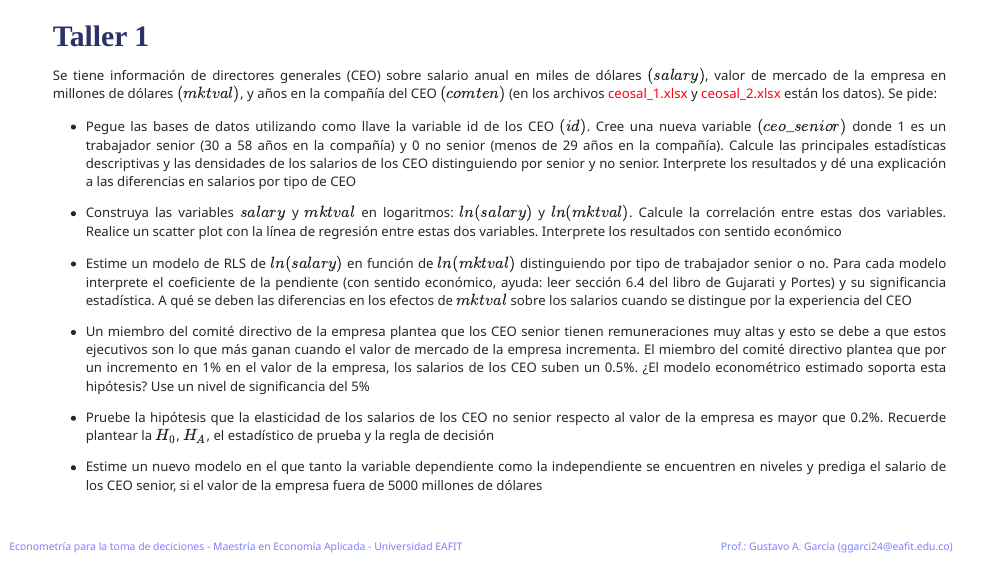
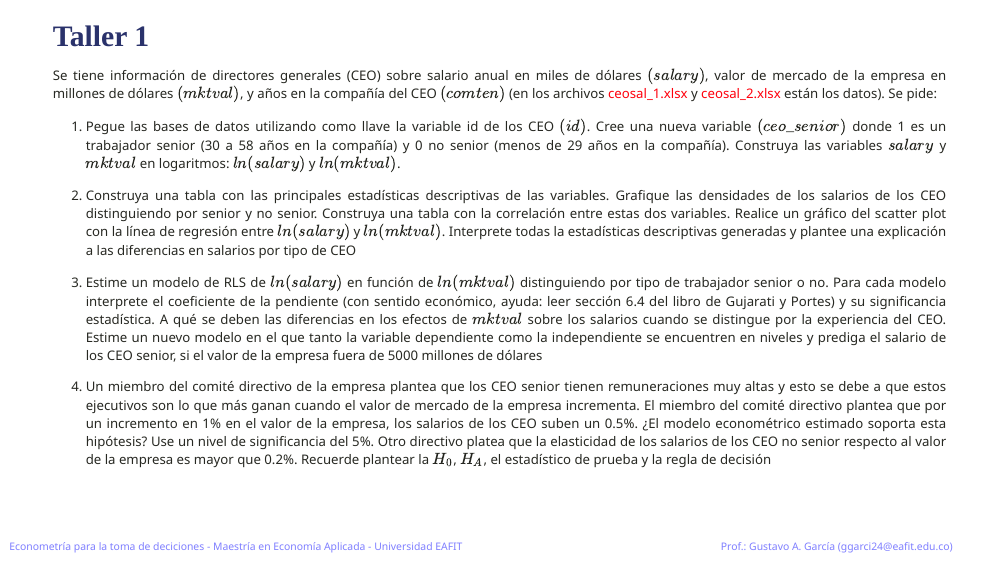
Before and after one commit to gusgarciacruz/EconometriaMEA, an R Markdown document (Taller1/Taller1.Rmd): the whole page. The pictures show the slides in the output file Taller1/Taller1.html that the author committed with the source; the slides are laid out offline by our stand-in for remark.js, each with all of its steps uncovered, in fonts that may differ from those the slides ask for, and without slide numbers, shadows or browser add-ons; a font, style sheet, LaTeX package, included part or bibliography that could not be used is replaced or left out; library style sheets and scripts come from the installed R packages.

Commit message:
Add files via upload

```diff
--- a/Taller1/Taller1.Rmd
+++ b/Taller1/Taller1.Rmd
@@ -124,20 +124,16 @@ xaringanExtra::use_extra_styles(
 
 <div class="my-footer1"><span>Econometría para la toma de deciciones - Maestría en Economía Aplicada - Universidad EAFIT</span></div>
 
-<div class="my-footer2"><span>Prof.: Gustavo A. García (ggarci24@eafit.edu.co)</span></div>
+<div class="my-footer2"><span>Prof.: Gustavo A. García  (ggarci24@eafit.edu.co)</span></div>
 
 <font size = "3">
 
 Se tiene información de directores generales (CEO) sobre salario anual en miles de dólares $(salary)$, valor de mercado de la empresa en millones de dólares $(mktval)$, y años en la compañía del CEO $(comten)$ (en los archivos [ceosal_1.xlsx](https://gusgarciacruz.github.io/EconometriaMEA/Taller1/ceosal_1.xlsx) y [ceosal_2.xlsx](https://gusgarciacruz.github.io/EconometriaMEA/Taller1/ceosal_2.xlsx) están los datos). Se pide:
 
-- Pegue las bases de datos utilizando como llave la variable id de los CEO $(id)$. Cree una nueva variable $(ceo\_senior)$ donde 1 es un trabajador senior (30 a 58 años en la compañía) y 0 no senior (menos de 29 años en la compañía). Calcule las principales estadísticas descriptivas y las densidades de los salarios de los CEO distinguiendo por senior y no senior. Interprete los resultados y dé una explicación a las diferencias en salarios por tipo de CEO
+1. Pegue las bases de datos utilizando como llave la variable id de los CEO $(id)$. Cree una nueva variable $(ceo\_senior)$ donde 1 es un trabajador senior (30 a 58 años en la compañía) y 0 no senior (menos de 29 años en la compañía). Construya las variables $salary$ y $mktval$ en logaritmos: $ln(salary)$ y $ln(mktval)$.
 
-- Construya las variables $salary$ y $mktval$ en logaritmos: $ln(salary)$ y $ln(mktval)$. Calcule la correlación entre estas dos variables. Realice un scatter plot con la línea de regresión entre estas dos variables. Interprete los resultados con sentido económico
+2. Construya una tabla con las principales estadísticas descriptivas de las variables. Grafique las densidades de los salarios de los CEO distinguiendo por senior y no senior. Construya una tabla con la correlación entre estas dos variables. Realice un gráfico del scatter plot con la línea de regresión entre $ln(salary)$ y $ln(mktval)$. Interprete todas la estadísticas descriptivas generadas y plantee una explicación a las diferencias en salarios por tipo de CEO
 
-- Estime un modelo de RLS de $ln(salary)$ en función de $ln(mktval)$ distinguiendo por tipo de trabajador senior o no. Para cada modelo interprete el coeficiente de la pendiente (con sentido económico, ayuda: leer sección 6.4 del libro de Gujarati y Portes) y su significancia estadística. A qué se deben las diferencias en los efectos de $mktval$ sobre los salarios cuando se distingue por la experiencia del CEO
+3. Estime un modelo de RLS de $ln(salary)$ en función de $ln(mktval)$ distinguiendo por tipo de trabajador senior o no. Para cada modelo interprete el coeficiente de la pendiente (con sentido económico, ayuda: leer sección 6.4 del libro de Gujarati y Portes) y su significancia estadística. A qué se deben las diferencias en los efectos de $mktval$ sobre los salarios cuando se distingue por la experiencia del CEO. Estime un nuevo modelo en el que tanto la variable dependiente como la independiente se encuentren en niveles y prediga el salario de los CEO senior, si el valor de la empresa fuera de 5000 millones de dólares
 
-- Un miembro del comité directivo de la empresa plantea que los CEO senior tienen remuneraciones muy altas y esto se debe a que estos ejecutivos son lo que más ganan cuando el valor de mercado de la empresa incrementa. El miembro del comité directivo plantea que por un incremento en 1% en el valor de la empresa, los salarios de los CEO suben un 0.5%. ¿El modelo econométrico estimado soporta esta hipótesis? Use un nivel de significancia del 5%
-
-- Pruebe la hipótesis que la elasticidad de los salarios de los CEO no senior respecto al valor de la empresa es mayor que 0.2%. Recuerde plantear la $H_{0}$, $H_{A}$, el estadístico de prueba y la regla de decisión
-
-- Estime un nuevo modelo en el que tanto la variable dependiente como la independiente se encuentren en niveles y prediga el salario de los CEO senior, si el valor de la empresa fuera de 5000 millones de dólares
+4. Un miembro del comité directivo de la empresa plantea que los CEO senior tienen remuneraciones muy altas y esto se debe a que estos ejecutivos son lo que más ganan cuando el valor de mercado de la empresa incrementa. El miembro del comité directivo plantea que por un incremento en 1% en el valor de la empresa, los salarios de los CEO suben un 0.5%. ¿El modelo econométrico estimado soporta esta hipótesis? Use un nivel de significancia del 5%. Otro directivo platea que la elasticidad de los salarios de los CEO no senior respecto al valor de la empresa es mayor que 0.2%. Recuerde plantear la $H_{0}$, $H_{A}$, el estadístico de prueba y la regla de decisión
```
Also changed, not shown: Taller1/Taller1.html, Taller1/Taller1.pdf.
